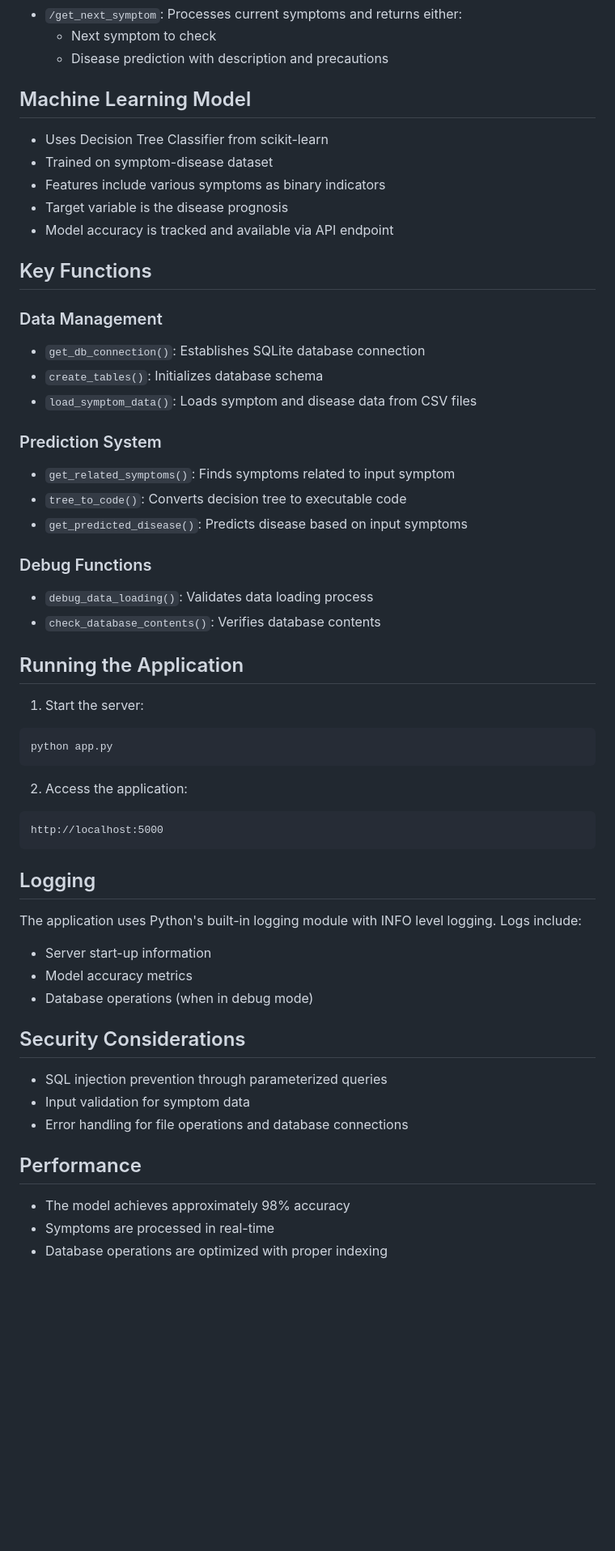
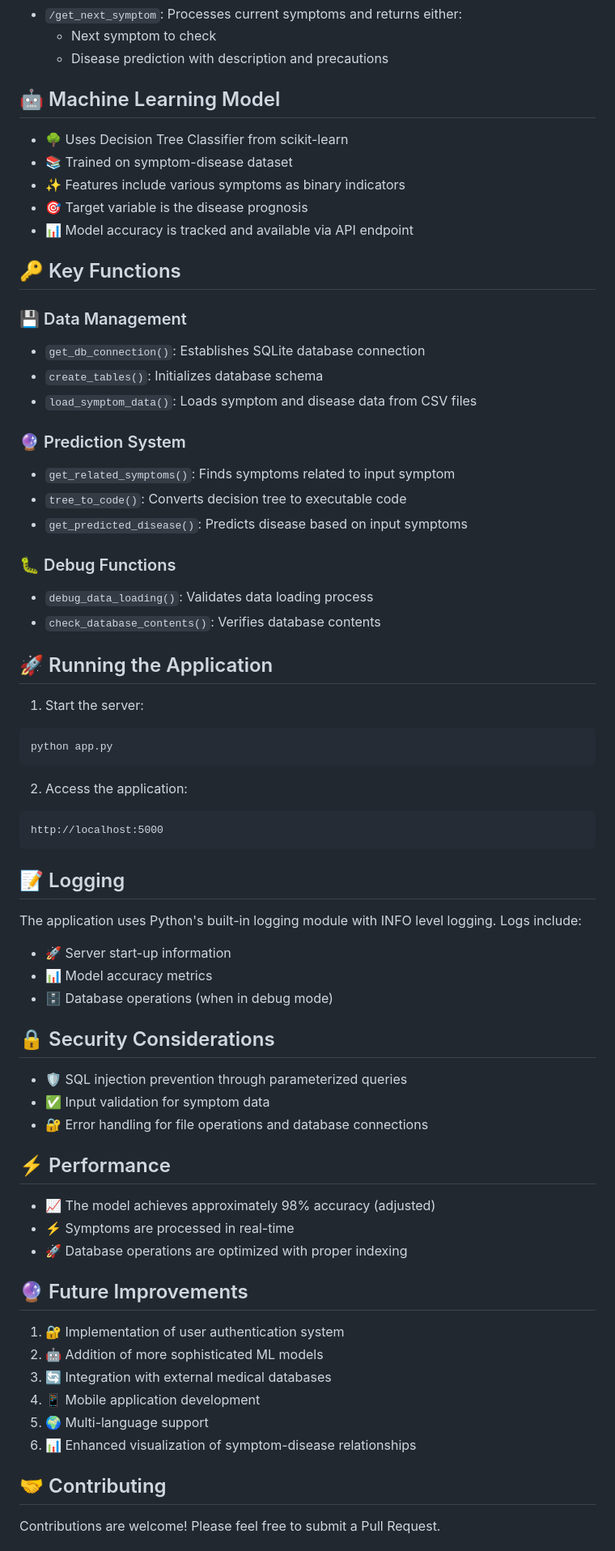
Before and after one commit to Versus04/SELABWEBSITE, a Markdown page: README.md, the part around one of its changes. Shown at 81% size. Rendered like a GitHub page; blank space fills up the shorter version.

````diff
--- a/README.md
+++ b/README.md
@@ -109,30 +109,30 @@ CREATE TABLE user_disease_history (
   - Next symptom to check
   - Disease prediction with description and precautions
 
-## Machine Learning Model
-- Uses Decision Tree Classifier from scikit-learn
-- Trained on symptom-disease dataset
-- Features include various symptoms as binary indicators
-- Target variable is the disease prognosis
-- Model accuracy is tracked and available via API endpoint
+## 🤖 Machine Learning Model
+- 🌳 Uses Decision Tree Classifier from scikit-learn
+- 📚 Trained on symptom-disease dataset
+- ✨ Features include various symptoms as binary indicators
+- 🎯 Target variable is the disease prognosis
+- 📊 Model accuracy is tracked and available via API endpoint
 
-## Key Functions
+## 🔑 Key Functions
 
-### Data Management
+### 💾 Data Management
 - `get_db_connection()`: Establishes SQLite database connection
 - `create_tables()`: Initializes database schema
 - `load_symptom_data()`: Loads symptom and disease data from CSV files
 
-### Prediction System
+### 🔮 Prediction System
 - `get_related_symptoms()`: Finds symptoms related to input symptom
 - `tree_to_code()`: Converts decision tree to executable code
 - `get_predicted_disease()`: Predicts disease based on input symptoms
 
-### Debug Functions
+### 🐛 Debug Functions
 - `debug_data_loading()`: Validates data loading process
 - `check_database_contents()`: Verifies database contents
 
-## Running the Application
+## 🚀 Running the Application
 
 1. Start the server:
 ```bash
@@ -144,18 +144,30 @@ python app.py
 http://localhost:5000
 ```
 
-## Logging
+## 📝 Logging
 The application uses Python's built-in logging module with INFO level logging. Logs include:
-- Server start-up information
-- Model accuracy metrics
-- Database operations (when in debug mode)
+- 🚀 Server start-up information
+- 📊 Model accuracy metrics
+- 🗄️ Database operations (when in debug mode)
 
-## Security Considerations
-- SQL injection prevention through parameterized queries
-- Input validation for symptom data
-- Error handling for file operations and database connections
+## 🔒 Security Considerations
+- 🛡️ SQL injection prevention through parameterized queries
+- ✅ Input validation for symptom data
+- 🔐 Error handling for file operations and database connections
 
-## Performance
-- The model achieves approximately 98% accuracy
-- Symptoms are processed in real-time
-- Database operations are optimized with proper indexing
+## ⚡ Performance
+- 📈 The model achieves approximately 98% accuracy (adjusted)
+- ⚡ Symptoms are processed in real-time
+- 🚀 Database operations are optimized with proper indexing
+
+## 🔮 Future Improvements
+1. 🔐 Implementation of user authentication system
+2. 🤖 Addition of more sophisticated ML models
+3. 🔄 Integration with external medical databases
+4. 📱 Mobile application development
+5. 🌍 Multi-language support
+6. 📊 Enhanced visualization of symptom-disease relationships
+
+## 🤝 Contributing
+Contributions are welcome! Please feel free to submit a Pull Request.
+
````
Also changed, not shown: other parts of README.md (+36 -31 lines).
